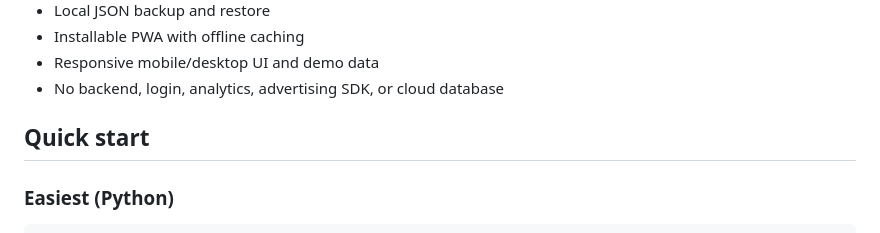
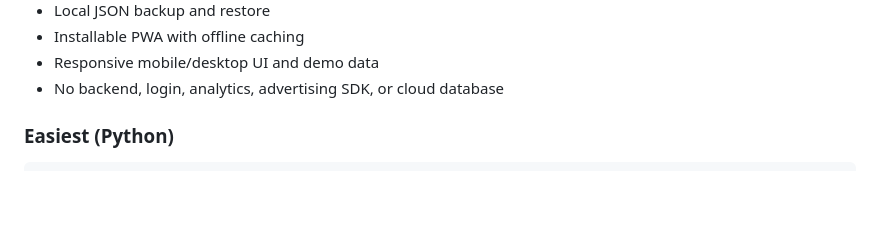
Before and after one commit to S-PANDIYAN/khata-shield, a Markdown page: README.md, the part around the change. Rendered like a GitHub page; blank space fills up the shorter version.

```diff
--- a/README.md
+++ b/README.md
@@ -18,7 +18,7 @@ Khata Shield is a complete offline-first progressive web app (PWA) prototype bui
 - Responsive mobile/desktop UI and demo data
 - No backend, login, analytics, advertising SDK, or cloud database
 
-## Quick start
+
 
 ### Easiest (Python)
 
```
